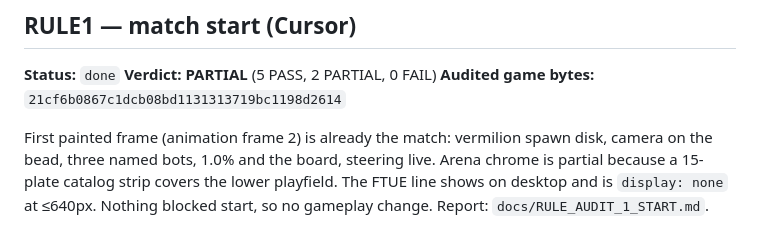
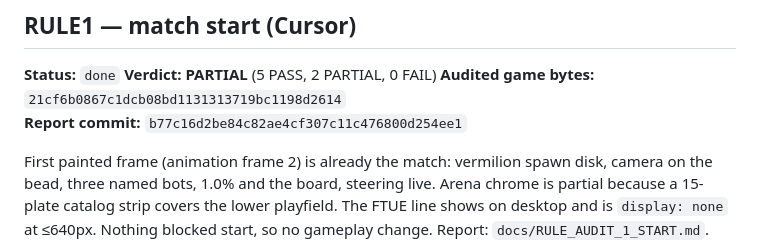
Before and after one commit to atiffhussainkhan/paper, a Markdown page: inkbound/MINIMAX-HANDOFF.md, the part around the change. Drawn GitHub-style.

Commit message:
Record the RULE1 report commit SHA.
Co-authored-by: atiff.khan <atiff.khan@yahoo.com>

```diff
--- a/inkbound/MINIMAX-HANDOFF.md
+++ b/inkbound/MINIMAX-HANDOFF.md
@@ -36,6 +36,7 @@ Only if a clear bug blocks match start. No new features.
 **Status:** `done`
 **Verdict:** **PARTIAL** (5 PASS, 2 PARTIAL, 0 FAIL)
 **Audited game bytes:** `21cf6b0867c1dcb08bd1131313719bc1198d2614`
+**Report commit:** `b77c16d2be84c82ae4cf307c11c476800d254ee1`
 
 First painted frame (animation frame 2) is already the match: vermilion spawn disk, camera on the bead, three named bots, 1.0% and the board, steering live. Arena chrome is partial because a 15-plate catalog strip covers the lower playfield. The FTUE line shows on desktop and is `display: none` at ≤640px. Nothing blocked start, so no gameplay change. Report: `docs/RULE_AUDIT_1_START.md`. Shots: `/opt/cursor/artifacts/rule1_start_*.png`.
 
```
Also changed, not shown: inkbound/docs/RULE_AUDIT_1_START.md (+1 -0 lines).
